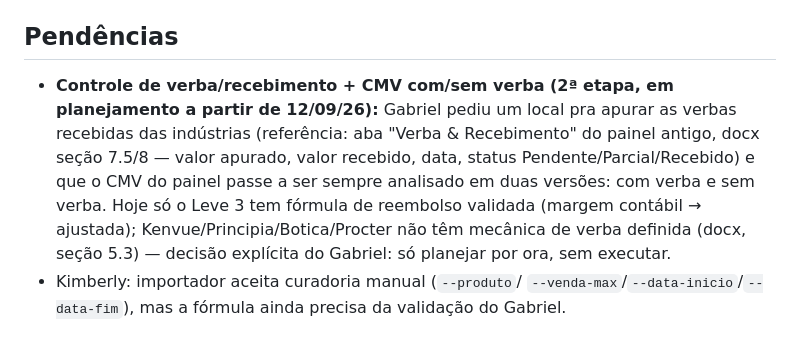
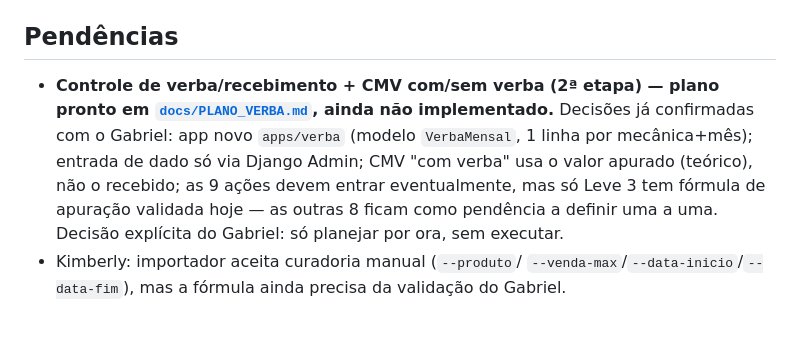
Before and after one commit to gabrielvelanes-coder/monitor-de-ofertas, a Markdown page: README.md, the part around the change. Rendered like a GitHub page.

```diff
--- a/README.md
+++ b/README.md
@@ -74,16 +74,15 @@ Ofertas Kimberly — todas com importador + tela em `/`.
 
 ## Pendências
 
-- **Controle de verba/recebimento + CMV com/sem verba (2ª etapa, em
-  planejamento a partir de 12/09/26):** Gabriel pediu um local pra apurar
-  as verbas recebidas das indústrias (referência: aba "Verba &
-  Recebimento" do painel antigo, docx seção 7.5/8 — valor apurado, valor
-  recebido, data, status Pendente/Parcial/Recebido) e que o CMV do painel
-  passe a ser sempre analisado em duas versões: com verba e sem verba.
-  Hoje só o Leve 3 tem fórmula de reembolso validada (margem contábil →
-  ajustada); Kenvue/Principia/Botica/Procter não têm mecânica de verba
-  definida (docx, seção 5.3) — decisão explícita do Gabriel: só planejar
-  por ora, sem executar.
+- **Controle de verba/recebimento + CMV com/sem verba (2ª etapa) — plano
+  pronto em [`docs/PLANO_VERBA.md`](docs/PLANO_VERBA.md), ainda não
+  implementado.** Decisões já confirmadas com o Gabriel: app novo
+  `apps/verba` (modelo `VerbaMensal`, 1 linha por mecânica+mês); entrada
+  de dado só via Django Admin; CMV "com verba" usa o valor apurado
+  (teórico), não o recebido; as 9 ações devem entrar eventualmente, mas
+  só Leve 3 tem fórmula de apuração validada hoje — as outras 8 ficam
+  como pendência a definir uma a uma. Decisão explícita do Gabriel: só
+  planejar por ora, sem executar.
 - Kimberly: importador aceita curadoria manual (`--produto`/
   `--venda-max`/`--data-inicio`/`--data-fim`), mas a fórmula ainda
   precisa da validação do Gabriel.
```
Also changed, not shown: docs/PLANO_VERBA.md (added, +215 -0 lines).
